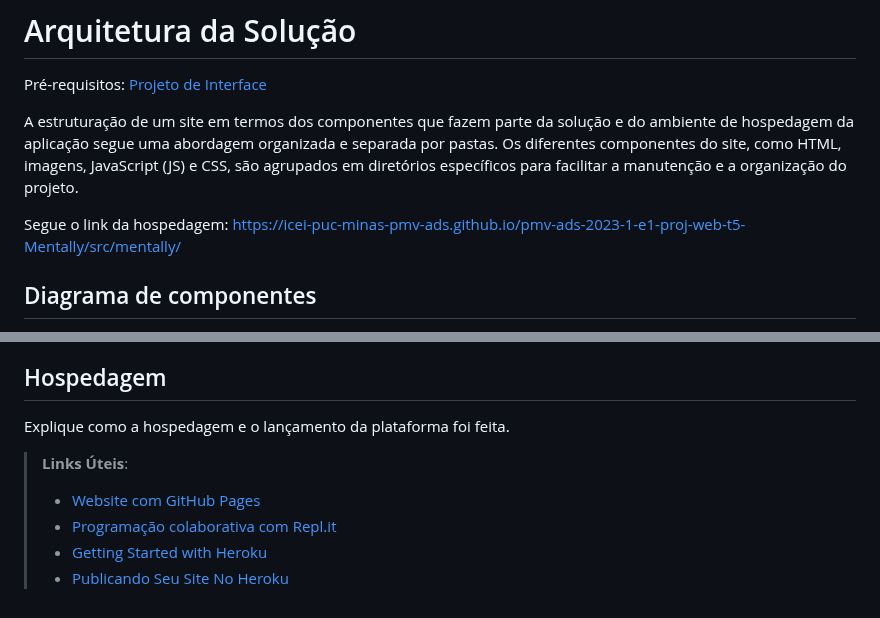
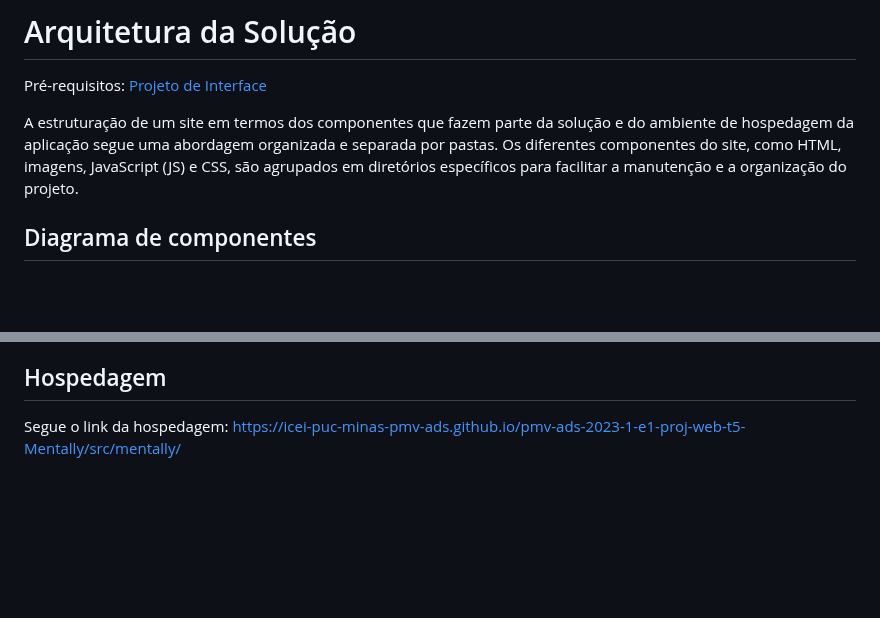
Before and after one commit to ICEI-PUC-Minas-PMV-ADS/Mentally2023, a Markdown page: docs/05-Arquitetura da Solução.md, 2 parts joined by grey strips. Drawn GitHub-style; blank space fills up the shorter version.

```diff
--- a/docs/05-Arquitetura da Solução.md
+++ b/docs/05-Arquitetura da Solução.md
@@ -4,7 +4,7 @@
 
 A estruturação de um site em termos dos componentes que fazem parte da solução e do ambiente de hospedagem da aplicação segue uma abordagem organizada e separada por pastas. Os diferentes componentes do site, como HTML, imagens, JavaScript (JS) e CSS, são agrupados em diretórios específicos para facilitar a manutenção e a organização do projeto.
 
-Segue o link da hospedagem: https://icei-puc-minas-pmv-ads.github.io/pmv-ads-2023-1-e1-proj-web-t5-Mentally/src/mentally/
+
 
 
 ## Diagrama de componentes
@@ -71,11 +71,4 @@ Apresente também uma figura explicando como as tecnologias estão relacionadas
 
 ## Hospedagem
 
-Explique como a hospedagem e o lançamento da plataforma foi feita.
-
-> **Links Úteis**:
->
-> - [Website com GitHub Pages](https://pages.github.com/)
-> - [Programação colaborativa com Repl.it](https://repl.it/)
-> - [Getting Started with Heroku](https://devcenter.heroku.com/start)
-> - [Publicando Seu Site No Heroku](http://pythonclub.com.br/publicando-seu-hello-world-no-heroku.html)
+Segue o link da hospedagem: https://icei-puc-minas-pmv-ads.github.io/pmv-ads-2023-1-e1-proj-web-t5-Mentally/src/mentally/
```
